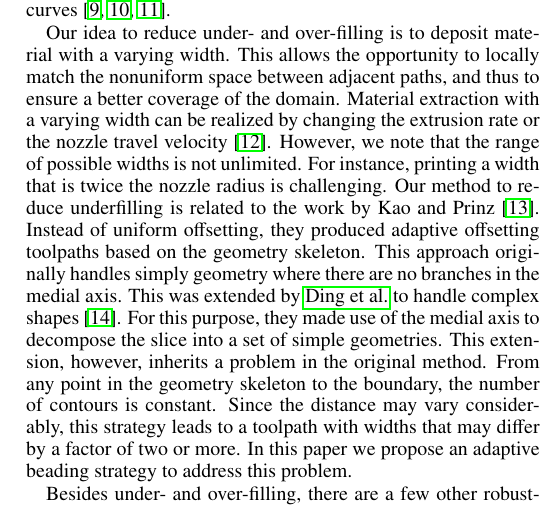
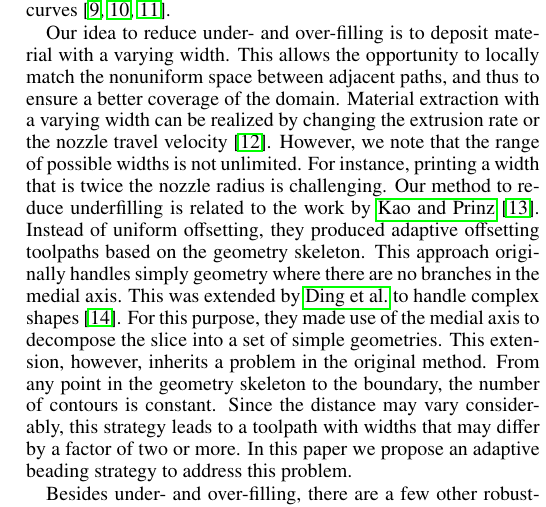
Before and after one commit to BagelOrb/variable_width_paper, a LaTeX paper (0_main.tex, which reads 2_related_work.tex): part of one column of page 3 of 13, cut so that both start at the same text. Compiled offline with pdfLaTeX.

Commit message:
Updates from Overleaf

```diff
--- a/2_related_work.tex
+++ b/2_related_work.tex
@@ -37,7 +37,7 @@ This allows the opportunity to locally match the nonuniform space between adjace
 Material extraction with a varying width can be realized by changing the extrusion rate or the nozzle travel velocity~\cite{Ertay2018}.
 However, we note that the range of possible widths is not unlimited.
 For instance, printing a width that is twice the nozzle radius is challenging.
-Our method to reduce underfilling is related to the work by Kao and Prinz~\cite{kao1998optimal}.
+Our method to reduce underfilling is related to the work by \citeauthor{kao1998optimal}~\cite{kao1998optimal}.
 Instead of uniform offsetting, they produced adaptive offsetting toolpaths based on the geometry skeleton.
 This approach originally handles simply geometry where there are no branches in the medial axis.
 This was extended by \citeauthor{Ding2016a} to handle complex shapes~\cite{Ding2016a}.
```
